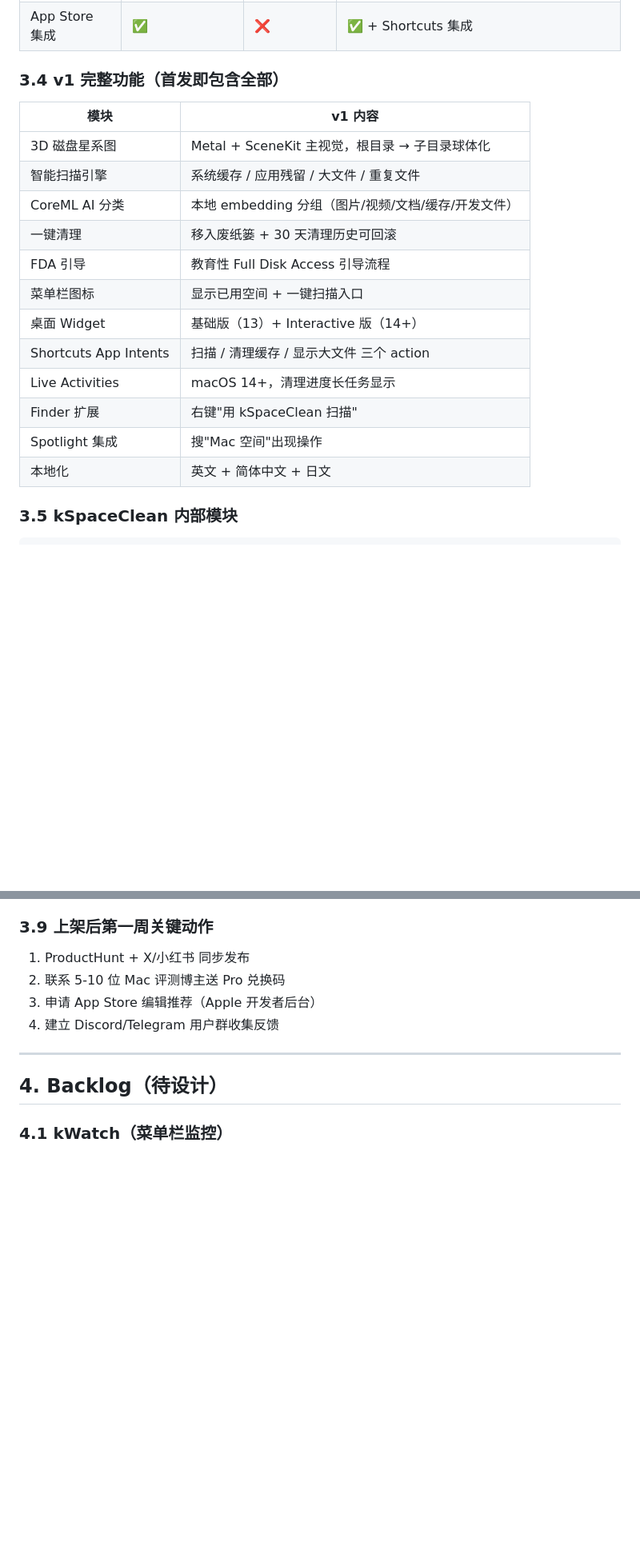
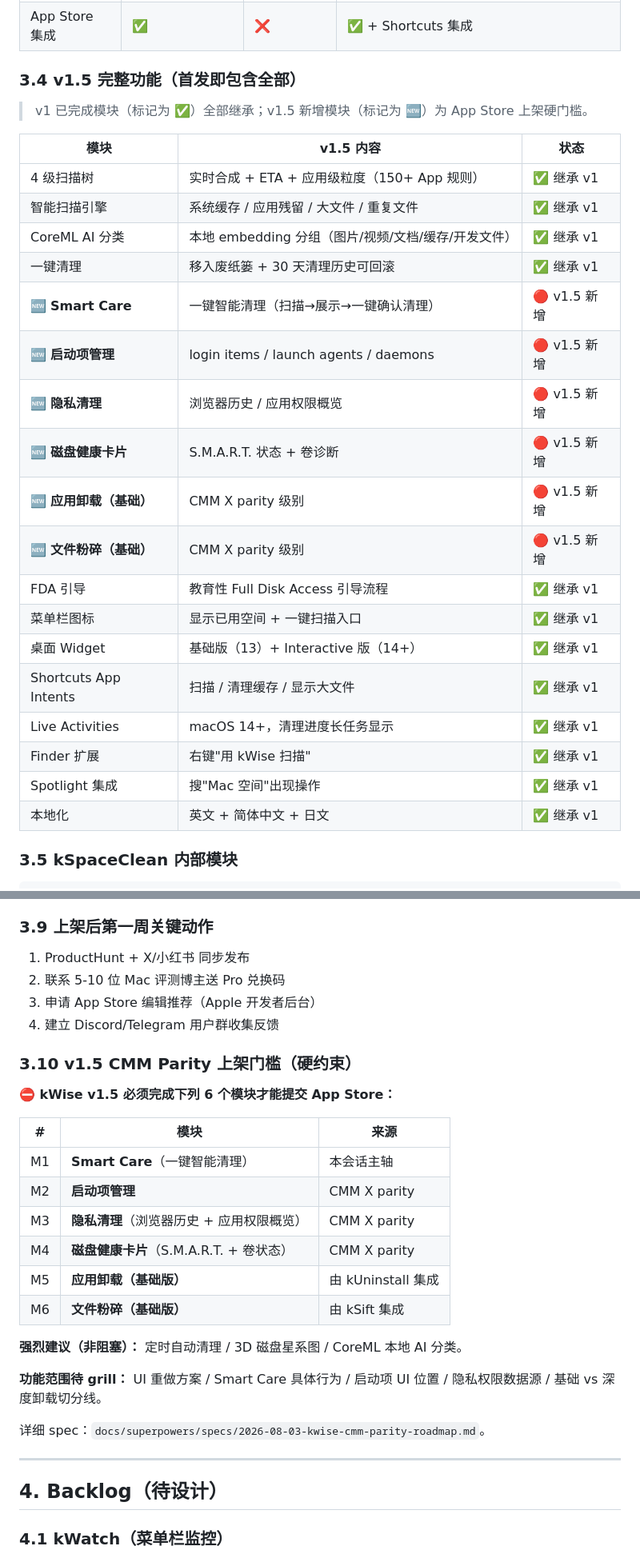
Before and after one commit to bbmjja8123/kSpaceClean, a Markdown page: CLAUDE.md, 2 parts joined by grey strips. Shown at 80% size. Drawn GitHub-style; blank space fills up the shorter version.

Commit message:
docs(kraftly): rename kSpaceClean → kWise + lock CMM parity v1.5 roadmap
User decision 2026-08-03 (grill-me session):
- Rename product kSpaceClean → kWise (CN: 智洁) for CMM X positioning
- Bundle ID `app.kraftly.sclean` preserved for App Store continuity
- Lock product matrix: kWise (主 CMM 对标) + kWatch/kSift/kUninstall (独立)
- Lock v1.5 App Store gate: M1 Smart Care + M2 启动项 + M3 隐私 + M4 磁盘健康
  + M5 基础卸载 + M6 基础粉碎 (6 modules must ship before submission)
- Add v1.5 roadmap spec: docs/superpowers/specs/2026-08-03-kwise-cmm-parity-roadmap.md
- Update CLAUDE.md: §1.2 table rename, §1.3 brand rename note, §3 header → v1.5,
  §3.0 new naming/positioning section, §3.1 updated tagline, §3.4 v1.5 feature
  matrix with new modules marked 🆕, §3.10 hard submission gate

Existing kSpaceClean references in §2.1 workspace dir / §3.5 module paths /
§3.3 historical competitive table are intentionally left unchanged — those are
the actual codebase structure and historical v1 design context.

Co-Authored-By: Claude Opus 4.6 <noreply@anthropic.com>

````diff
--- a/CLAUDE.md
+++ b/CLAUDE.md
@@ -107,21 +118,30 @@ KraftlyWorkspace.xcworkspace         # 顶层 workspace
 | 一键清理 | ✅ | ❌ | ✅ + Interactive Widget 一键清理（macOS 14+） |
 | App Store 集成 | ✅ | ❌ | ✅ + Shortcuts 集成 |
 
-### 3.4 v1 完整功能（首发即包含全部）
-| 模块 | v1 内容 |
-|---|---|
-| 3D 磁盘星系图 | Metal + SceneKit 主视觉，根目录 → 子目录球体化 |
-| 智能扫描引擎 | 系统缓存 / 应用残留 / 大文件 / 重复文件 |
-| CoreML AI 分类 | 本地 embedding 分组（图片/视频/文档/缓存/开发文件） |
-| 一键清理 | 移入废纸篓 + 30 天清理历史可回滚 |
-| FDA 引导 | 教育性 Full Disk Access 引导流程 |
-| 菜单栏图标 | 显示已用空间 + 一键扫描入口 |
-| 桌面 Widget | 基础版（13）+ Interactive 版（14+） |
-| Shortcuts App Intents | 扫描 / 清理缓存 / 显示大文件 三个 action |
-| Live Activities | macOS 14+，清理进度长任务显示 |
-| Finder 扩展 | 右键"用 kSpaceClean 扫描" |
-| Spotlight 集成 | 搜"Mac 空间"出现操作 |
-| 本地化 | 英文 + 简体中文 + 日文 |
+### 3.4 v1.5 完整功能（首发即包含全部）
+
+> v1 已完成模块（标记为 ✅）全部继承；v1.5 新增模块（标记为 🆕）为 App Store 上架硬门槛。
+
+| 模块 | v1.5 内容 | 状态 |
+|---|---|---|
+| 4 级扫描树 | 实时合成 + ETA + 应用级粒度（150+ App 规则） | ✅ 继承 v1 |
+| 智能扫描引擎 | 系统缓存 / 应用残留 / 大文件 / 重复文件 | ✅ 继承 v1 |
+| CoreML AI 分类 | 本地 embedding 分组（图片/视频/文档/缓存/开发文件） | ✅ 继承 v1 |
+| 一键清理 | 移入废纸篓 + 30 天清理历史可回滚 | ✅ 继承 v1 |
+| 🆕 **Smart Care** | 一键智能清理（扫描→展示→一键确认清理） | 🔴 v1.5 新增 |
+| 🆕 **启动项管理** | login items / launch agents / daemons | 🔴 v1.5 新增 |
+| 🆕 **隐私清理** | 浏览器历史 / 应用权限概览 | 🔴 v1.5 新增 |
+| 🆕 **磁盘健康卡片** | S.M.A.R.T. 状态 + 卷诊断 | 🔴 v1.5 新增 |
+| 🆕 **应用卸载（基础）** | CMM X parity 级别 | 🔴 v1.5 新增 |
+| 🆕 **文件粉碎（基础）** | CMM X parity 级别 | 🔴 v1.5 新增 |
+| FDA 引导 | 教育性 Full Disk Access 引导流程 | ✅ 继承 v1 |
+| 菜单栏图标 | 显示已用空间 + 一键扫描入口 | ✅ 继承 v1 |
+| 桌面 Widget | 基础版（13）+ Interactive 版（14+） | ✅ 继承 v1 |
+| Shortcuts App Intents | 扫描 / 清理缓存 / 显示大文件 | ✅ 继承 v1 |
+| Live Activities | macOS 14+，清理进度长任务显示 | ✅ 继承 v1 |
+| Finder 扩展 | 右键"用 kWise 扫描" | ✅ 继承 v1 |
+| Spotlight 集成 | 搜"Mac 空间"出现操作 | ✅ 继承 v1 |
+| 本地化 | 英文 + 简体中文 + 日文 | ✅ 继承 v1 |
 
 ### 3.5 kSpaceClean 内部模块
 ```
@@ -173,6 +193,25 @@ kSpaceClean/
 2. 联系 5-10 位 Mac 评测博主送 Pro 兑换码
 3. 申请 App Store 编辑推荐（Apple 开发者后台）
 4. 建立 Discord/Telegram 用户群收集反馈
+
+### 3.10 v1.5 CMM Parity 上架门槛（硬约束）
+
+**⛔ kWise v1.5 必须完成下列 6 个模块才能提交 App Store：**
+
+| # | 模块 | 来源 |
+|---|---|---|
+| M1 | **Smart Care**（一键智能清理） | 本会话主轴 |
+| M2 | **启动项管理** | CMM X parity |
+| M3 | **隐私清理**（浏览器历史 + 应用权限概览） | CMM X parity |
+| M4 | **磁盘健康卡片**（S.M.A.R.T. + 卷状态） | CMM X parity |
+| M5 | **应用卸载（基础版）** | 由 kUninstall 集成 |
+| M6 | **文件粉碎（基础版）** | 由 kSift 集成 |
+
+**强烈建议（非阻塞）：** 定时自动清理 / 3D 磁盘星系图 / CoreML 本地 AI 分类。
+
+**功能范围待 grill：** UI 重做方案 / Smart Care 具体行为 / 启动项 UI 位置 / 隐私权限数据源 / 基础 vs 深度卸载切分线。
+
+详细 spec：`docs/superpowers/specs/2026-08-03-kwise-cmm-parity-roadmap.md`。
 
 ---
 
````
Also changed, not shown: other parts of CLAUDE.md (+16 -5 lines), 1 other file.
